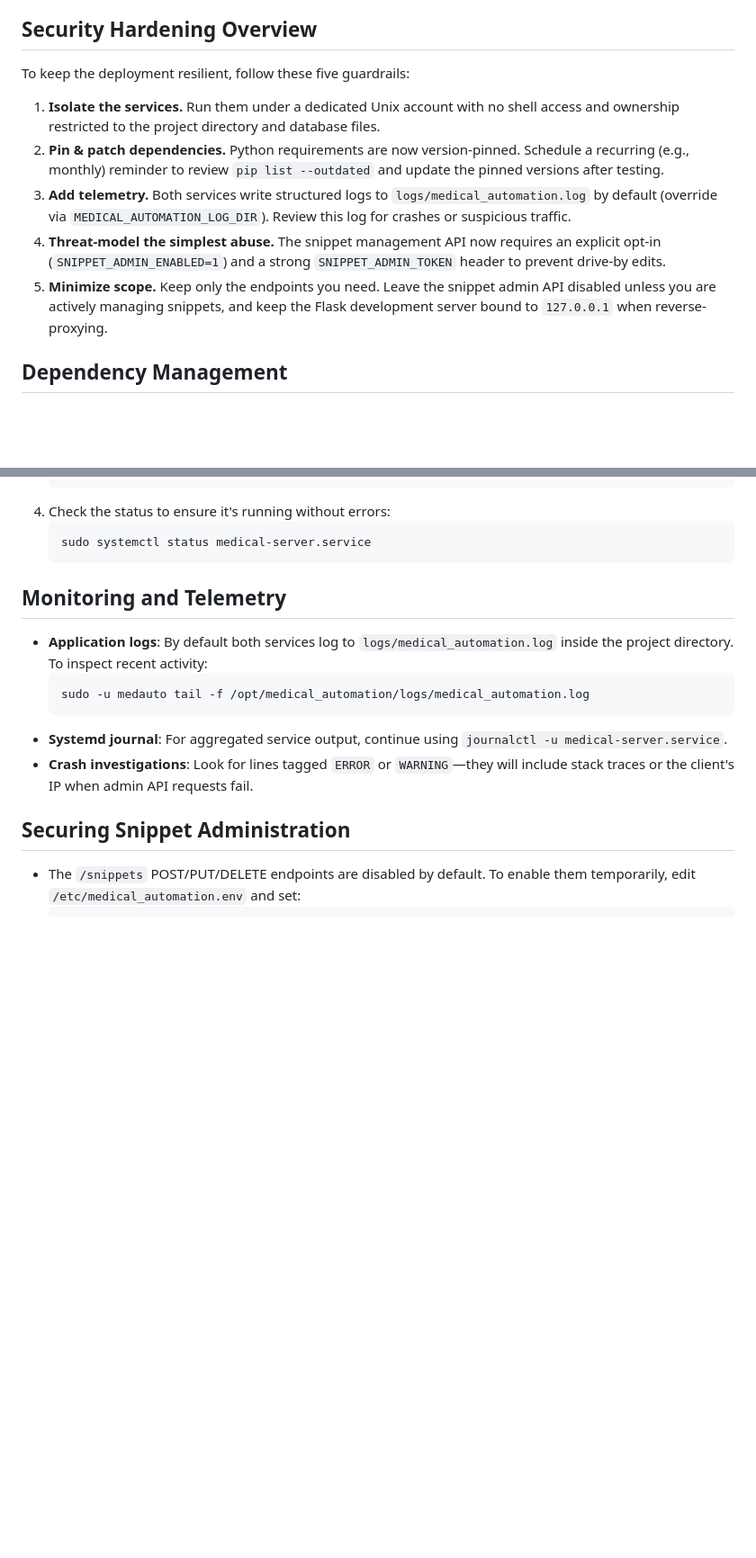
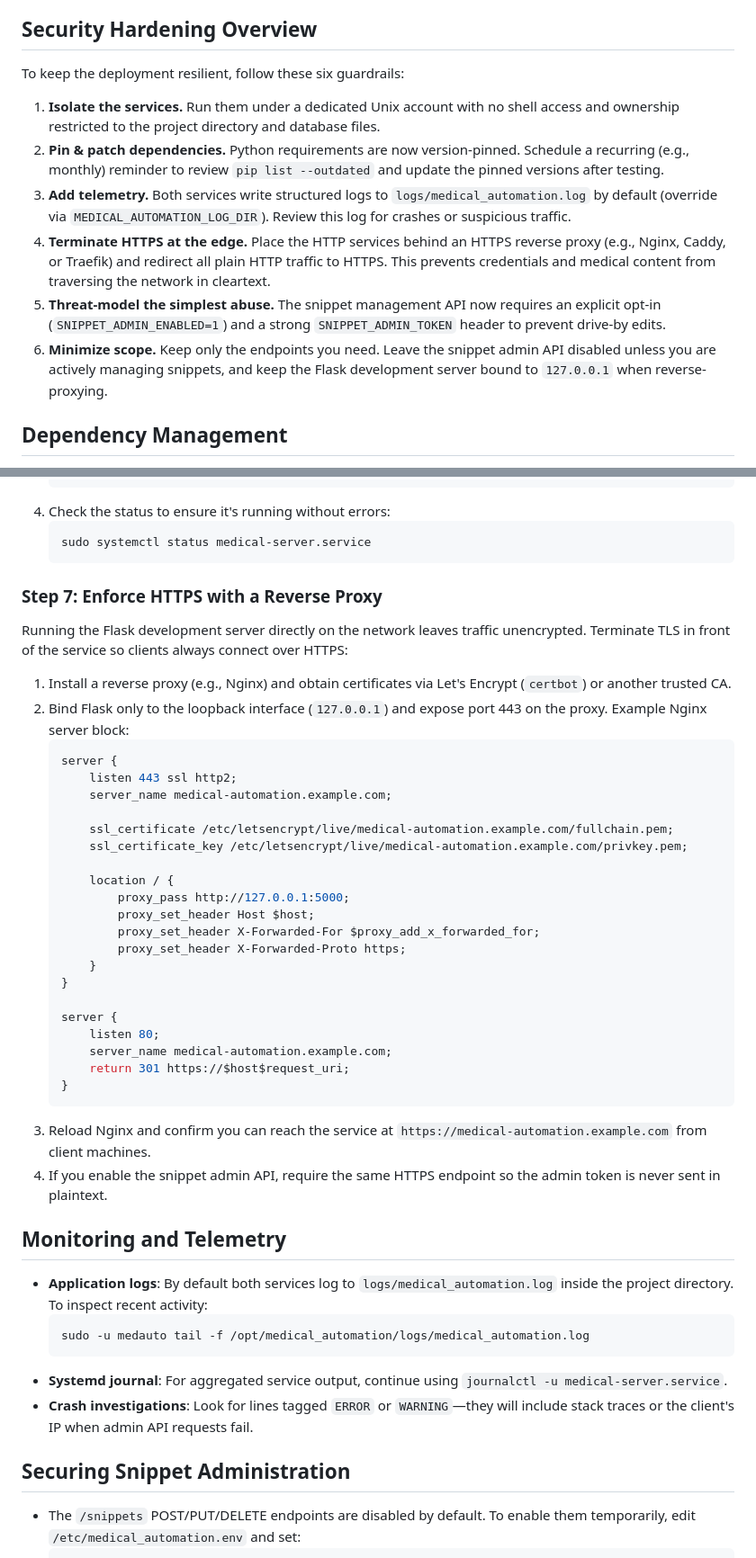
Before and after one commit to alebmorais/medical_automation, a Markdown page: README.md, 2 parts joined by grey strips. Shown at 90% size. GitHub-like rendering; blank space fills up the shorter version.

Commit message:
Document HTTPS reverse proxy requirement

````diff
--- a/README.md
+++ b/README.md
@@ -4,13 +4,14 @@ This guide provides step-by-step instructions for deploying the Medical Automati
 
 ## Security Hardening Overview
 
-To keep the deployment resilient, follow these five guardrails:
+To keep the deployment resilient, follow these six guardrails:
 
 1. **Isolate the services.** Run them under a dedicated Unix account with no shell access and ownership restricted to the project directory and database files.
 2. **Pin & patch dependencies.** Python requirements are now version-pinned. Schedule a recurring (e.g., monthly) reminder to review `pip list --outdated` and update the pinned versions after testing.
 3. **Add telemetry.** Both services write structured logs to `logs/medical_automation.log` by default (override via `MEDICAL_AUTOMATION_LOG_DIR`). Review this log for crashes or suspicious traffic.
-4. **Threat-model the simplest abuse.** The snippet management API now requires an explicit opt-in (`SNIPPET_ADMIN_ENABLED=1`) and a strong `SNIPPET_ADMIN_TOKEN` header to prevent drive-by edits.
-5. **Minimize scope.** Keep only the endpoints you need. Leave the snippet admin API disabled unless you are actively managing snippets, and keep the Flask development server bound to `127.0.0.1` when reverse-proxying.
+4. **Terminate HTTPS at the edge.** Place the HTTP services behind an HTTPS reverse proxy (e.g., Nginx, Caddy, or Traefik) and redirect all plain HTTP traffic to HTTPS. This prevents credentials and medical content from traversing the network in cleartext.
+5. **Threat-model the simplest abuse.** The snippet management API now requires an explicit opt-in (`SNIPPET_ADMIN_ENABLED=1`) and a strong `SNIPPET_ADMIN_TOKEN` header to prevent drive-by edits.
+6. **Minimize scope.** Keep only the endpoints you need. Leave the snippet admin API disabled unless you are actively managing snippets, and keep the Flask development server bound to `127.0.0.1` when reverse-proxying.
 
 ## Dependency Management
 
@@ -165,6 +166,37 @@ To ensure the unified server runs automatically on boot, we will create a `syste
     ```bash
     sudo systemctl status medical-server.service
     ```
+
+### Step 7: Enforce HTTPS with a Reverse Proxy
+
+Running the Flask development server directly on the network leaves traffic unencrypted. Terminate TLS in front of the service so clients always connect over HTTPS:
+
+1.  Install a reverse proxy (e.g., Nginx) and obtain certificates via Let's Encrypt (`certbot`) or another trusted CA.
+2.  Bind Flask only to the loopback interface (`127.0.0.1`) and expose port 443 on the proxy. Example Nginx server block:
+    ```nginx
+    server {
+        listen 443 ssl http2;
+        server_name medical-automation.example.com;
+
+        ssl_certificate /etc/letsencrypt/live/medical-automation.example.com/fullchain.pem;
+        ssl_certificate_key /etc/letsencrypt/live/medical-automation.example.com/privkey.pem;
+
+        location / {
+            proxy_pass http://127.0.0.1:5000;
+            proxy_set_header Host $host;
+            proxy_set_header X-Forwarded-For $proxy_add_x_forwarded_for;
+            proxy_set_header X-Forwarded-Proto https;
+        }
+    }
+
+    server {
+        listen 80;
+        server_name medical-automation.example.com;
+        return 301 https://$host$request_uri;
+    }
+    ```
+3.  Reload Nginx and confirm you can reach the service at `https://medical-automation.example.com` from client machines.
+4.  If you enable the snippet admin API, require the same HTTPS endpoint so the admin token is never sent in plaintext.
 
 ## Monitoring and Telemetry
 
````
